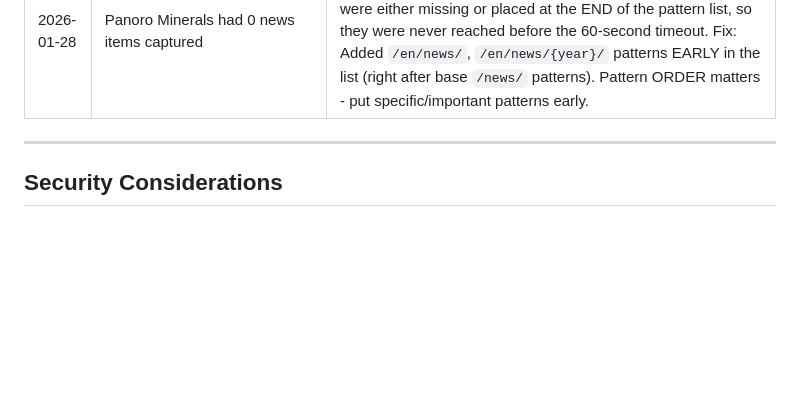
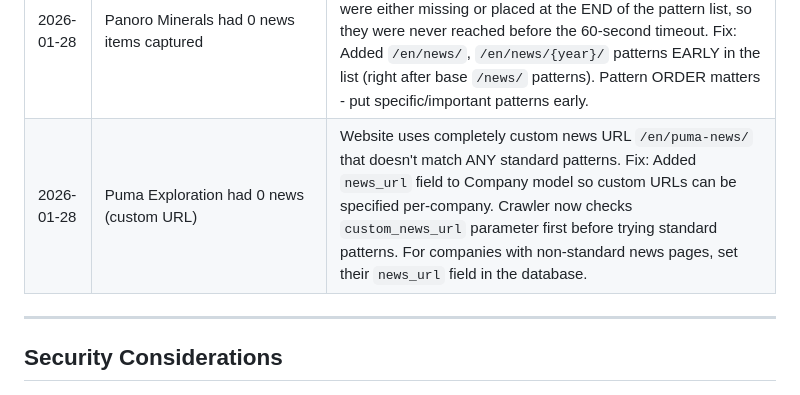
Before and after one commit to adamdasovich/goldventure, a Markdown page: CLAUDE.md, the part around the change. GitHub-like rendering; blank space fills up the shorter version.

Commit message:
Add Puma Exploration lesson learned - custom news_url field
Co-Authored-By: Claude Opus 4.5 <noreply@anthropic.com>

```diff
--- a/CLAUDE.md
+++ b/CLAUDE.md
@@ -584,6 +584,7 @@ When Claude makes a mistake and gets corrected, add it here:
 | 2026-01-28 | Orosur Mining had 0 news items | Website uses BrighterIR - a third-party IR platform that loads news via iframe widgets (common for UK/AIM-listed companies). Standard HTML scraping doesn't work. Fix: Added BrighterIR detection (look for `polaris.brighterir.com` iframe) and API extraction with `X-Requested-With: XMLHttpRequest` header. |
 | 2026-01-28 | Osisko Development had 0 news items despite finding 80 in scraper | Website uses `.list-item` structure with SEPARATE month/day/year divs for dates, plus both news links AND PDF links side-by-side. Scraper was extracting PDF links (no date metadata) instead of actual news page URLs. Fix: Added LIST-ITEM extraction pattern that parses month/day/year divs and skips links with class="pdf" or *.pdf URLs. |
 | 2026-01-28 | Panoro Minerals had 0 news items captured | Website uses multilingual URL structure `/en/news/YYYY/` instead of standard `/news/YYYY/`. The `/en/news/` patterns were either missing or placed at the END of the pattern list, so they were never reached before the 60-second timeout. Fix: Added `/en/news/`, `/en/news/{year}/` patterns EARLY in the list (right after base `/news/` patterns). Pattern ORDER matters - put specific/important patterns early. |
+| 2026-01-28 | Puma Exploration had 0 news (custom URL) | Website uses completely custom news URL `/en/puma-news/` that doesn't match ANY standard patterns. Fix: Added `news_url` field to Company model so custom URLs can be specified per-company. Crawler now checks `custom_news_url` parameter first before trying standard patterns. For companies with non-standard news pages, set their `news_url` field in the database. |
 
 ---
 
```
